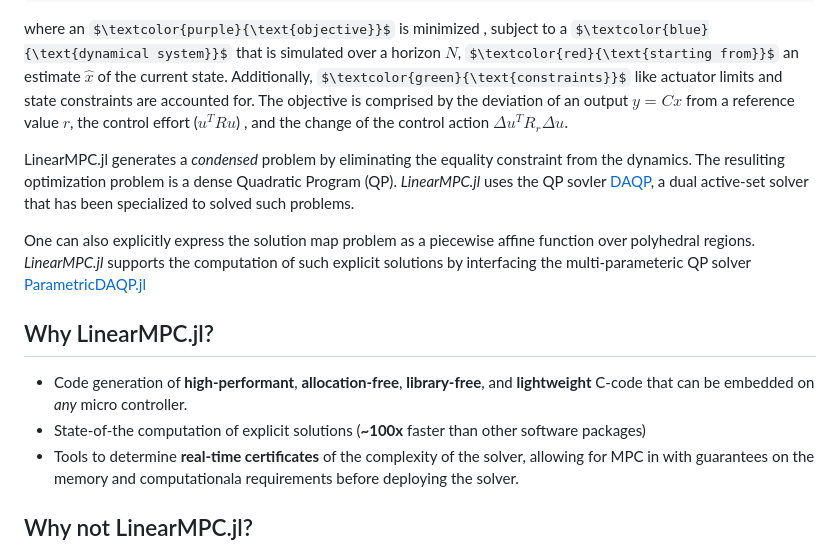
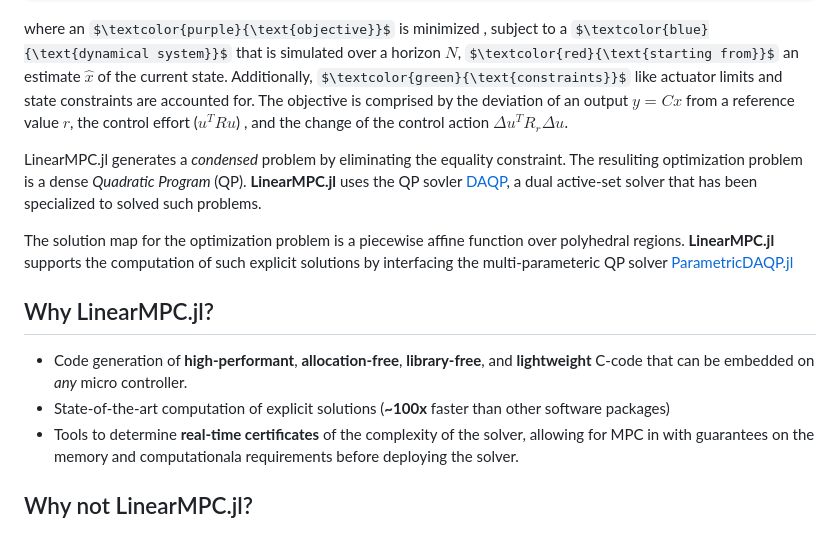
Before and after one commit to darnstrom/LinearMPC.jl, a Markdown page: docs/src/index.md, the part around the change. Drawn GitHub-style; some formulas as TeX source.

Commit message:
Fix some typos

````diff
--- a/docs/src/index.md
+++ b/docs/src/index.md
@@ -18,13 +18,13 @@ In MPC, an optimal control decision is computed at every sampling instance by so
 ```
 where an $\textcolor{purple}{\text{objective}}$ is minimized , subject to a $\textcolor{blue}{\text{dynamical system}}$ that is simulated over a horizon $N$, $\textcolor{red}{\text{starting from}}$ an estimate $\hat{x}$ of the current state. Additionally, $\textcolor{green}{\text{constraints}}$ like actuator limits and state constraints are accounted for. The objective is comprised by the deviation of an output $y= Cx$ from a reference value $r$, the control effort ($u^T R u$) , and the change of the control action $\Delta u^T R_r \Delta u$.
 
-LinearMPC.jl generates a _condensed_ problem by eliminating the equality constraint from the dynamics. The resuliting optimization problem is a dense Quadratic Program (QP). *LinearMPC.jl* uses the QP sovler [DAQP](https://github.com/darnstrom/daqp), a dual active-set solver that has been specialized to solved such problems.
+LinearMPC.jl generates a _condensed_ problem by eliminating the equality constraint. The resuliting optimization problem is a dense _Quadratic Program_ (QP). **LinearMPC.jl** uses the QP sovler [DAQP](https://github.com/darnstrom/daqp), a dual active-set solver that has been specialized to solved such problems.
 
-One can also explicitly express the solution map problem as a piecewise affine function over polyhedral regions. *LinearMPC.jl* supports the computation of such explicit solutions by interfacing the multi-parameteric QP solver [ParametricDAQP.jl](https://github.com/darnstrom/ParametricDAQP.jl.)
+The solution map for the optimization problem is a piecewise affine function over polyhedral regions. **LinearMPC.jl** supports the computation of such explicit solutions by interfacing the multi-parameteric QP solver [ParametricDAQP.jl](https://github.com/darnstrom/ParametricDAQP.jl.)
 
 ## Why LinearMPC.jl?
 * Code generation of **high-performant**, **allocation-free**, **library-free**, and **lightweight** C-code that can be embedded on _any_ micro controller.
-* State-of-the computation of explicit solutions (**~100x** faster than other software packages)
+* State-of-the-art computation of explicit solutions (**~100x** faster than other software packages)
 * Tools to determine **real-time certificates** of the complexity of the solver, allowing for MPC in with guarantees on the memory and computationala requirements before deploying the solver.
 
 ## Why not LinearMPC.jl?
````
Also changed, not shown: README.md (+1 -1 lines).
